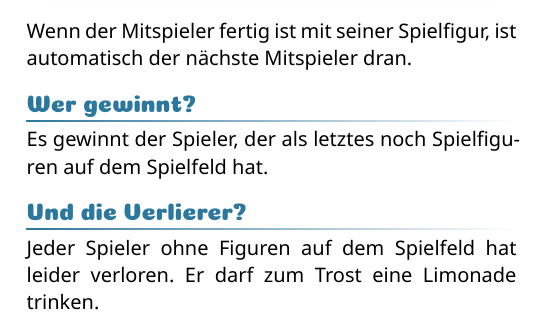
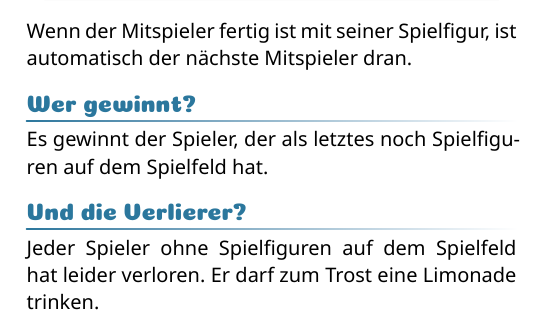
Before and after one commit to Mutantpenguin/Wasserschlacht, a Typst document (regeln/regeln.typ): part of one column of page 4 of 4, cut so that both start at the same text. Compiled offline with Typst 0.15.

Commit message:
Wortwahl

```diff
--- a/regeln/regeln.typ
+++ b/regeln/regeln.typ
@@ -393,5 +393,5 @@ Es gewinnt der Spieler, der als letztes noch Spielfiguren auf dem Spielfeld hat.
 
 == Und die Verlierer?
 
-Jeder Spieler ohne Figuren auf dem Spielfeld hat leider verloren.
+Jeder Spieler ohne Spielfiguren auf dem Spielfeld hat leider verloren.
 Er darf zum Trost eine Limonade trinken.
```
